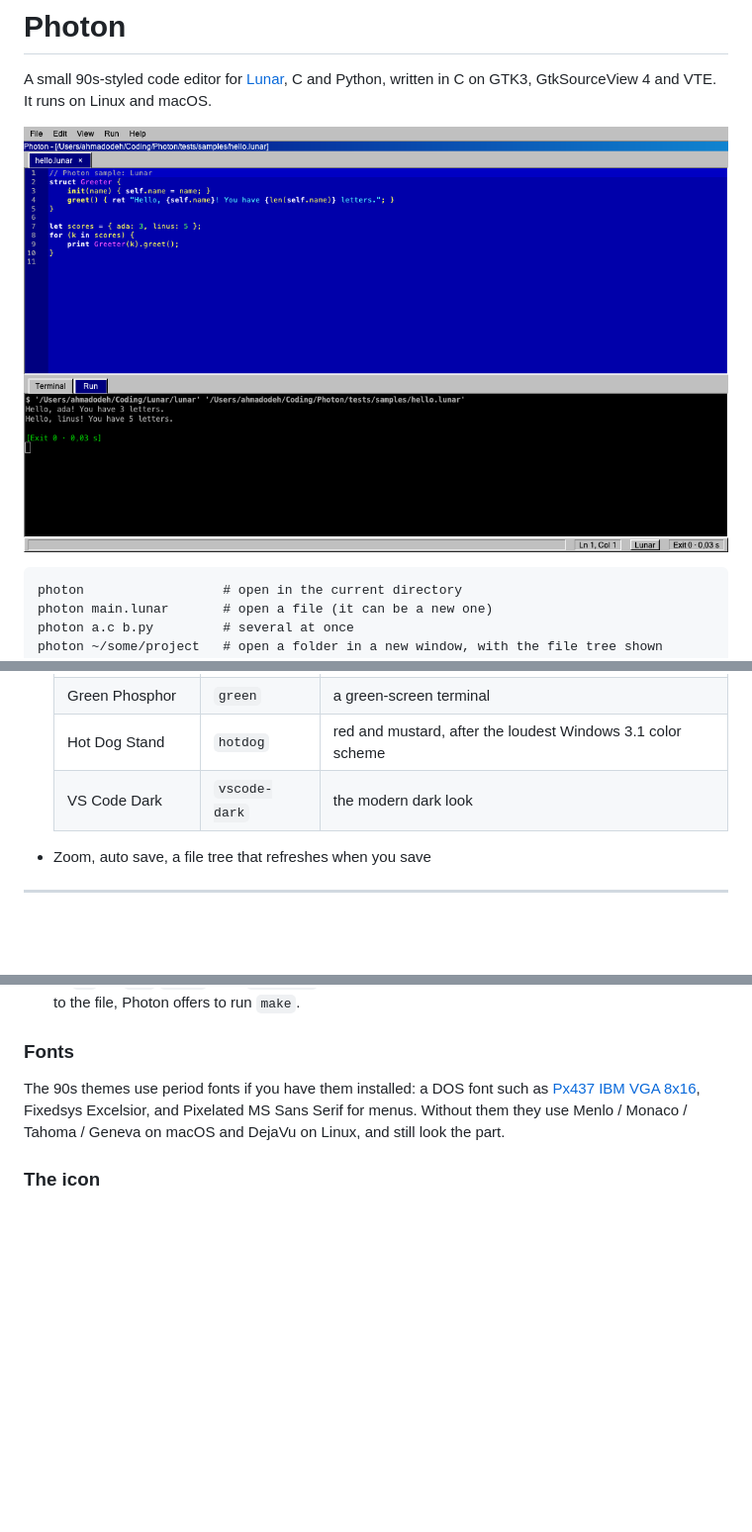
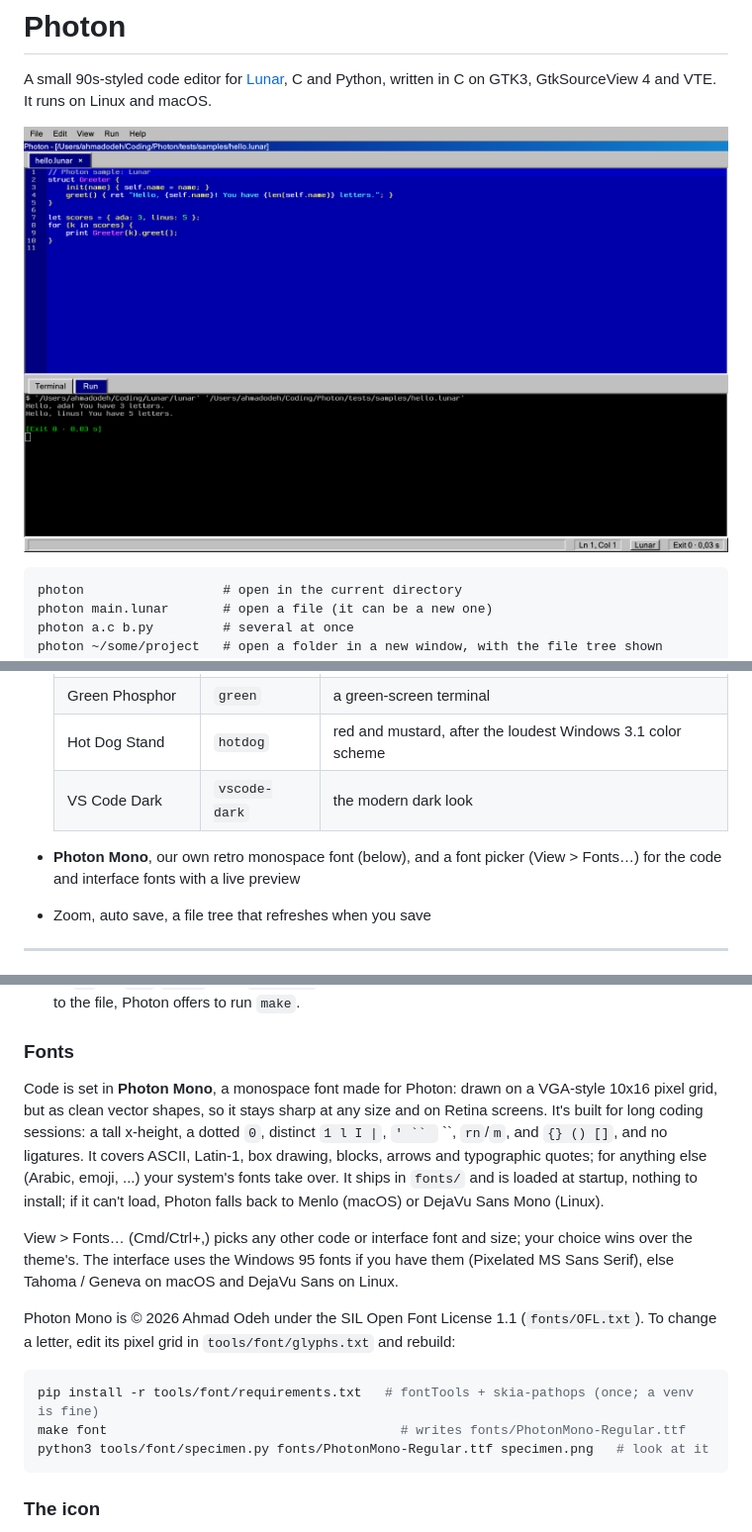
Before and after one commit to ahmadodeh9000/Photon, a Markdown page: README.md, 3 parts joined by grey strips. Shown at 99% size. GitHub-like rendering; pictures changed too: docs/screenshot.png; blank space fills up the shorter version.

````diff
--- a/README.md
+++ b/README.md
@@ -50,6 +50,8 @@ the window attached to the terminal while working on Photon itself, and
   | Hot Dog Stand | `hotdog` | red and mustard, after the loudest Windows 3.1 color scheme |
   | VS Code Dark | `vscode-dark` | the modern dark look |
 
+- **Photon Mono**, our own retro monospace font (below), and a font picker
+  (View > Fonts…) for the code and interface fonts with a live preview
 - Zoom, auto save, a file tree that refreshes when you save
 
 ---
@@ -159,11 +161,30 @@ Other targets: `make test` (unit tests), `make check` (start, check, quit),
 
 ### Fonts
 
-The 90s themes use period fonts if you have them installed: a DOS font such as
-[Px437 IBM VGA 8x16](https://int10h.org/oldschool-pc-fonts/), Fixedsys
-Excelsior, and Pixelated MS Sans Serif for menus. Without them they use
-Menlo / Monaco / Tahoma / Geneva on macOS and DejaVu on Linux, and still look
-the part.
+Code is set in **Photon Mono**, a monospace font made for Photon: drawn on a
+VGA-style 10x16 pixel grid, but as clean vector shapes, so it stays sharp at
+any size and on Retina screens. It's built for long coding sessions: a tall
+x-height, a dotted `0`, distinct `1 l I |`, `' `` ` ``, `rn`/`m`, and `{} () []`,
+and no ligatures. It covers ASCII, Latin-1, box drawing, blocks, arrows and
+typographic quotes; for anything else (Arabic, emoji, ...) your system's
+fonts take over. It ships in `fonts/` and is loaded at startup, nothing to
+install; if it can't load, Photon falls back to Menlo (macOS) or DejaVu Sans
+Mono (Linux).
+
+View > Fonts… (Cmd/Ctrl+,) picks any other code or interface font and size;
+your choice wins over the theme's. The interface uses the Windows 95 fonts if
+you have them (Pixelated MS Sans Serif), else Tahoma / Geneva on macOS and
+DejaVu Sans on Linux.
+
+Photon Mono is © 2026 Ahmad Odeh under the SIL Open Font License 1.1
+(`fonts/OFL.txt`). To change a letter, edit its pixel grid in
+`tools/font/glyphs.txt` and rebuild:
+
+```bash
+pip install -r tools/font/requirements.txt   # fontTools + skia-pathops (once; a venv is fine)
+make font                                      # writes fonts/PhotonMono-Regular.ttf
+python3 tools/font/specimen.py fonts/PhotonMono-Regular.ttf specimen.png   # look at it
+```
 
 ### The icon
 
````
Also changed, not shown: other parts of README.md (+2 -0 lines), docs/ARCHITECTURE.md (+29 -0 lines), 7 other files.
